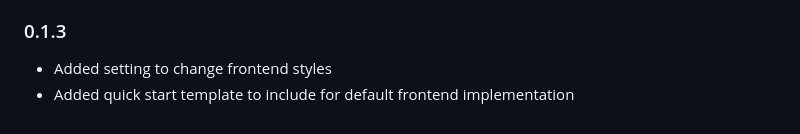
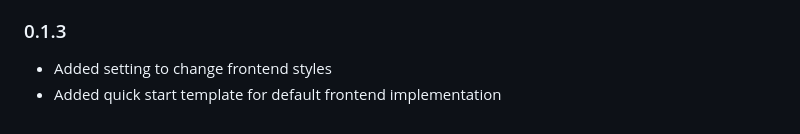
Before and after one commit to smark-1/wagtailterms, a Markdown page: README.md, the part around the change. Rendered like a GitHub page.

```diff
--- a/README.md
+++ b/README.md
@@ -224,4 +224,4 @@ On hover
 
 ### 0.1.3
 - Added setting to change frontend styles
-- Added quick start template to include for default frontend implementation
+- Added quick start template for default frontend implementation
```
